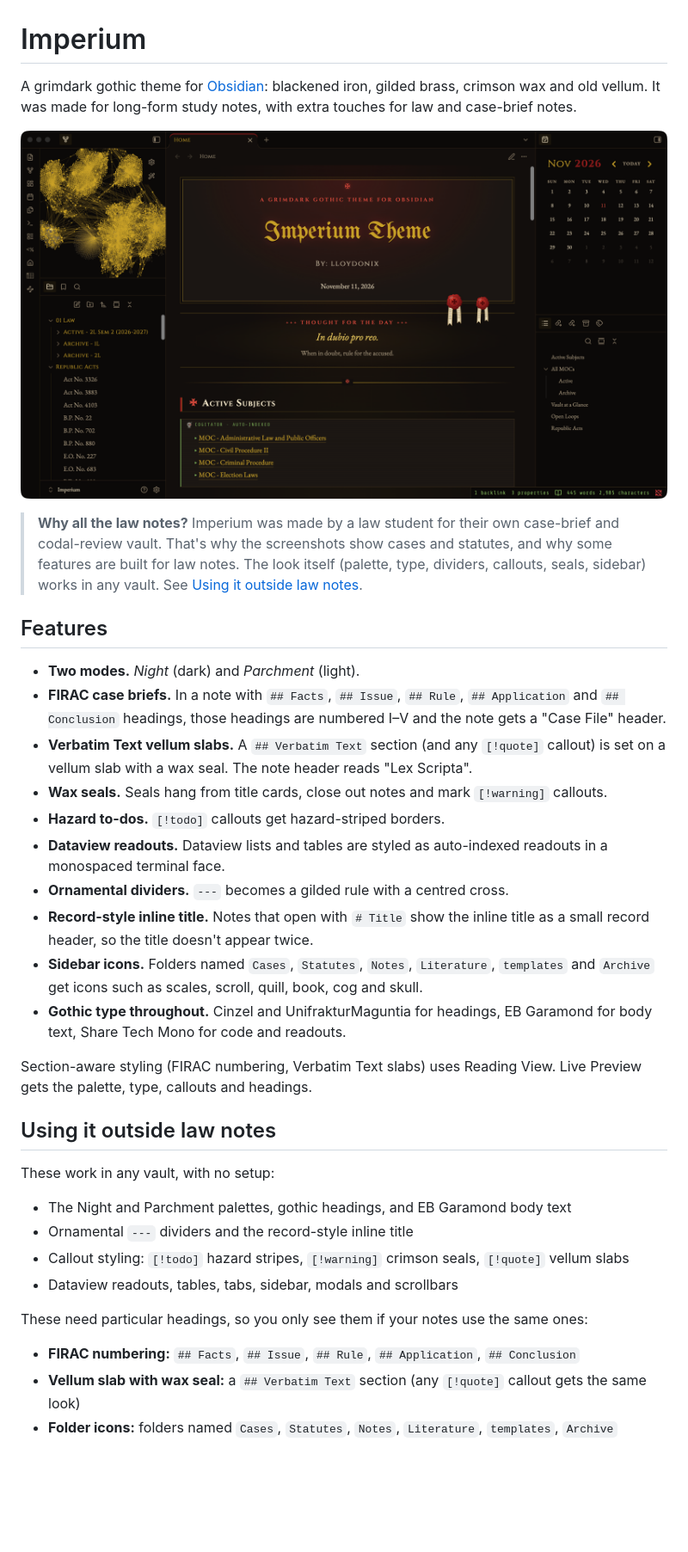
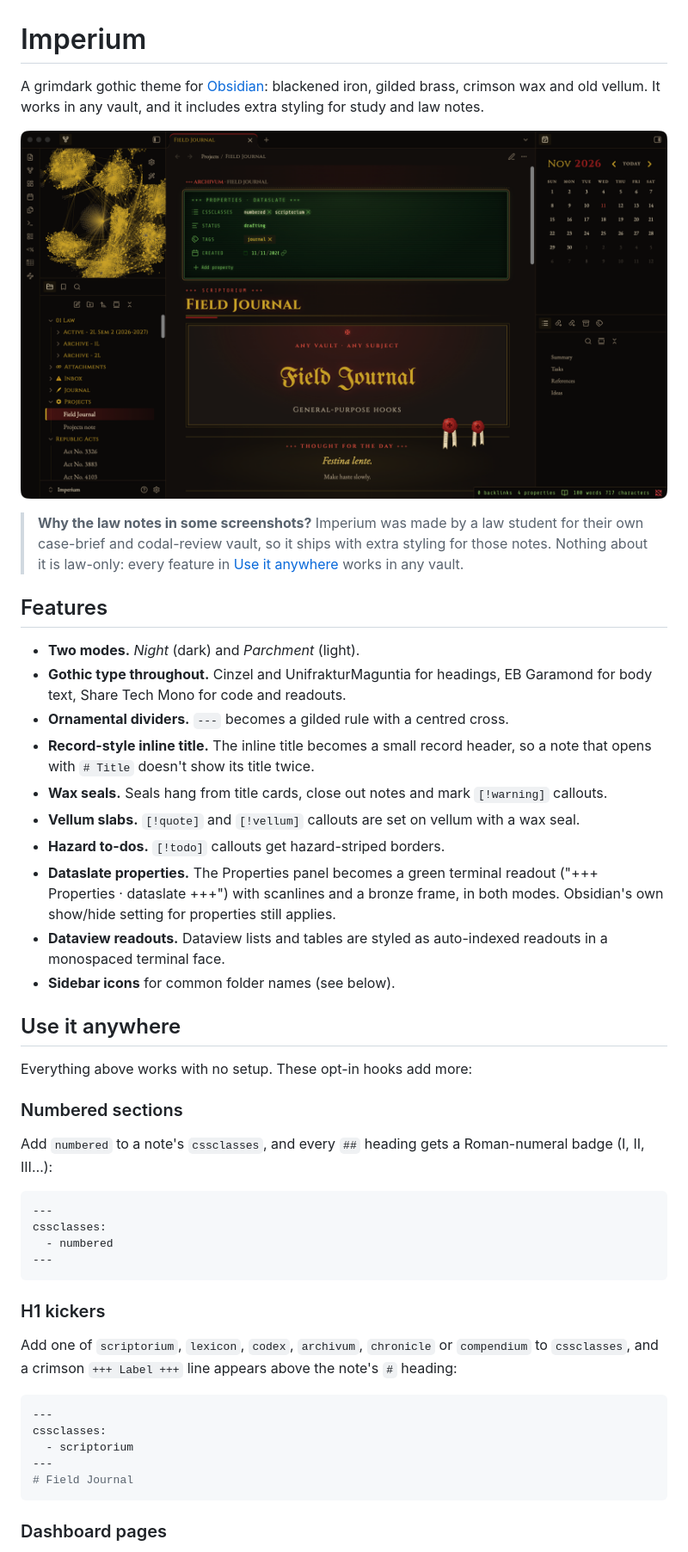
Before and after one commit to lloydonix/obsidian-imperium-theme, a Markdown page: README.md, the part around one of its changes. Shown at 86% size. Drawn GitHub-style; pictures changed too: screenshots/dark-general.png (added); blank space fills up the shorter version.

````diff
--- a/README.md
+++ b/README.md
@@ -1,37 +1,50 @@
 # Imperium
 
-A grimdark gothic theme for [Obsidian](https://obsidian.md): blackened iron, gilded brass, crimson wax and old vellum. It was made for long-form study notes, with extra touches for law and case-brief notes.
+A grimdark gothic theme for [Obsidian](https://obsidian.md): blackened iron, gilded brass, crimson wax and old vellum. It works in any vault, and it includes extra styling for study and law notes.
 
-![Imperium, dark mode: home dashboard](screenshots/dark-home.png)
+![Imperium, dark mode: the dataslate properties panel, a Scriptorium kicker and a title card](screenshots/dark-general.png)
 
-> **Why all the law notes?** Imperium was made by a law student for their own case-brief and codal-review vault. That's why the screenshots show cases and statutes, and why some features are built for law notes. The look itself (palette, type, dividers, callouts, seals, sidebar) works in any vault. See [Using it outside law notes](#using-it-outside-law-notes).
+> **Why the law notes in some screenshots?** Imperium was made by a law student for their own case-brief and codal-review vault, so it ships with extra styling for those notes. Nothing about it is law-only: every feature in [Use it anywhere](#use-it-anywhere) works in any vault.
 
 ## Features
 
 - **Two modes.** *Night* (dark) and *Parchment* (light).
-- **FIRAC case briefs.** In a note with `## Facts`, `## Issue`, `## Rule`, `## Application` and `## Conclusion` headings, those headings are numbered I–V and the note gets a "Case File" header.
-- **Verbatim Text vellum slabs.** A `## Verbatim Text` section (and any `[!quote]` callout) is set on a vellum slab with a wax seal. The note header reads "Lex Scripta".
+- **Gothic type throughout.** Cinzel and UnifrakturMaguntia for headings, EB Garamond for body text, Share Tech Mono for code and readouts.
+- **Ornamental dividers.** `---` becomes a gilded rule with a centred cross.
+- **Record-style inline title.** The inline title becomes a small record header, so a note that opens with `# Title` doesn't show its title twice.
 - **Wax seals.** Seals hang from title cards, close out notes and mark `[!warning]` callouts.
+- **Vellum slabs.** `[!quote]` and `[!vellum]` callouts are set on vellum with a wax seal.
 - **Hazard to-dos.** `[!todo]` callouts get hazard-striped borders.
+- **Dataslate properties.** The Properties panel becomes a green terminal readout ("+++ Properties · dataslate +++") with scanlines and a bronze frame, in both modes. Obsidian's own show/hide setting for properties still applies.
 - **Dataview readouts.** Dataview lists and tables are styled as auto-indexed readouts in a monospaced terminal face.
-- **Ornamental dividers.** `---` becomes a gilded rule with a centred cross.
-- **Record-style inline title.** Notes that open with `# Title` show the inline title as a small record header, so the title doesn't appear twice.
-- **Sidebar icons.** Folders named `Cases`, `Statutes`, `Notes`, `Literature`, `templates` and `Archive` get icons such as scales, scroll, quill, book, cog and skull.
-- **Gothic type throughout.** Cinzel and UnifrakturMaguntia for headings, EB Garamond for body text, Share Tech Mono for code and readouts.
+- **Sidebar icons** for common folder names (see below).
 
-Section-aware styling (FIRAC numbering, Verbatim Text slabs) uses Reading View. Live Preview gets the palette, type, callouts and headings.
+## Use it anywhere
 
-## Using it outside law notes
+Everything above works with no setup. These opt-in hooks add more:
 
-These work in any vault, with no setup:
+### Numbered sections
 
-- The Night and Parchment palettes, gothic headings, and EB Garamond body text
-- Ornamental `---` dividers and the record-style inline title
-- Callout styling: `[!todo]` hazard stripes, `[!warning]` crimson seals, `[!quote]` vellum slabs
-- Dataview readouts, tables, tabs, sidebar, modals and scrollbars
+Add `numbered` to a note's `cssclasses`, and every `##` heading gets a Roman-numeral badge (I, II, III…):
 
-These need particular headings, so you only see them if your notes use the same ones:
+```yaml
+---
+cssclasses:
+  - numbered
+---
+```
 
-- **FIRAC numbering:** `## Facts`, `## Issue`, `## Rule`, `## Application`, `## Conclusion`
-- **Vellum slab with wax seal:** a `## Verbatim Text` section (any `[!quote]` callout gets the same look)
-- **Folder icons:** folders named `Cases`, `Statutes`, `Notes`, `Literature`, `templates`, `Archive`
+### H1 kickers
+
+Add one of `scriptorium`, `lexicon`, `codex`, `archivum`, `chronicle` or `compendium` to `cssclasses`, and a crimson `+++ Label +++` line appears above the note's `#` heading:
+
+```yaml
+---
+cssclasses:
+  - scriptorium
+---
+# Field Journal
+```
+
+### Dashboard pages
+
````
Also changed, not shown: other parts of README.md (+51 -0 lines), 2 other files.
